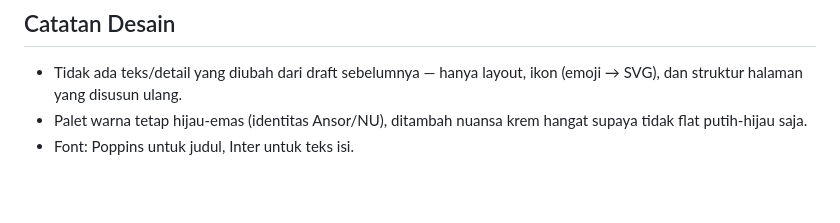
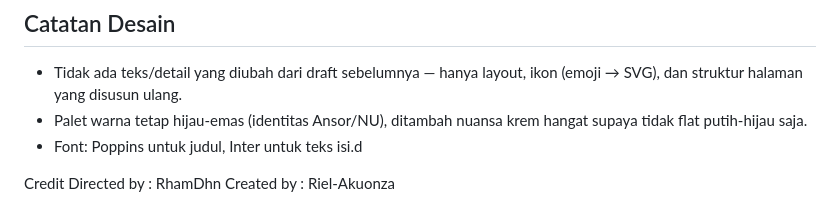
Before and after one commit to RhamDhn798/PR-GP-Ansor-Jeru, a Markdown page: readme.md, the part around the change. GitHub-like rendering; blank space fills up the shorter version.

```diff
--- a/readme.md
+++ b/readme.md
@@ -93,4 +93,8 @@ di bawah header. Logikanya ada di `js/main.js`, gayanya di
   layout, ikon (emoji → SVG), dan struktur halaman yang disusun ulang.
 - Palet warna tetap hijau-emas (identitas Ansor/NU), ditambah nuansa
   krem hangat supaya tidak flat putih-hijau saja.
-- Font: Poppins untuk judul, Inter untuk teks isi.
+- Font: Poppins untuk judul, Inter untuk teks isi.d
+
+Credit
+Directed by : RhamDhn
+Created by : Riel-Akuonza
```
